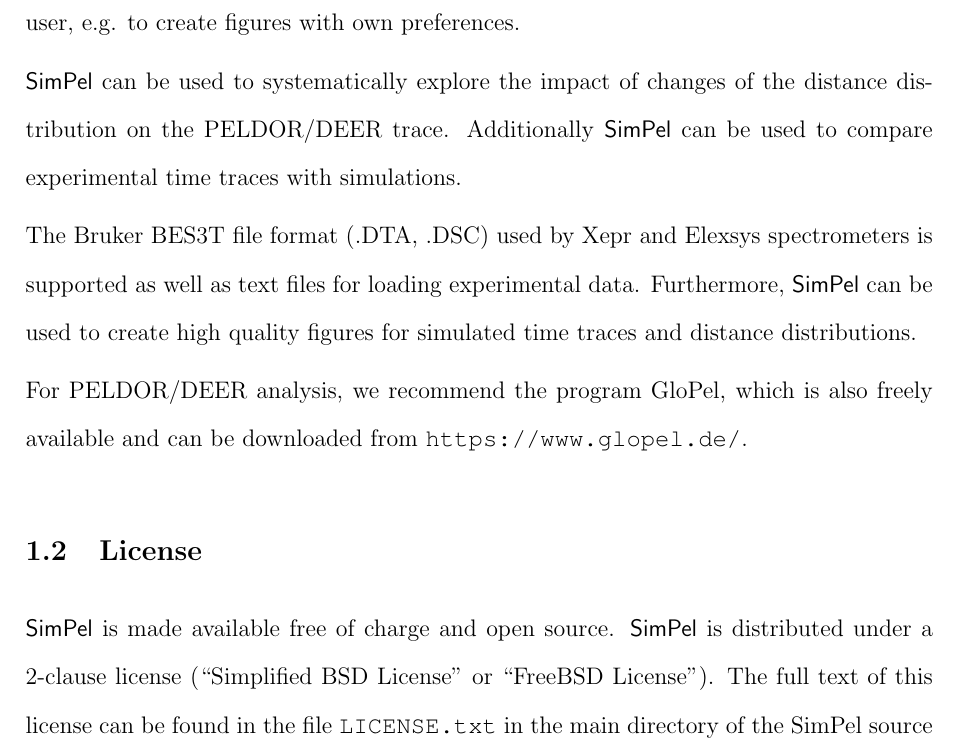
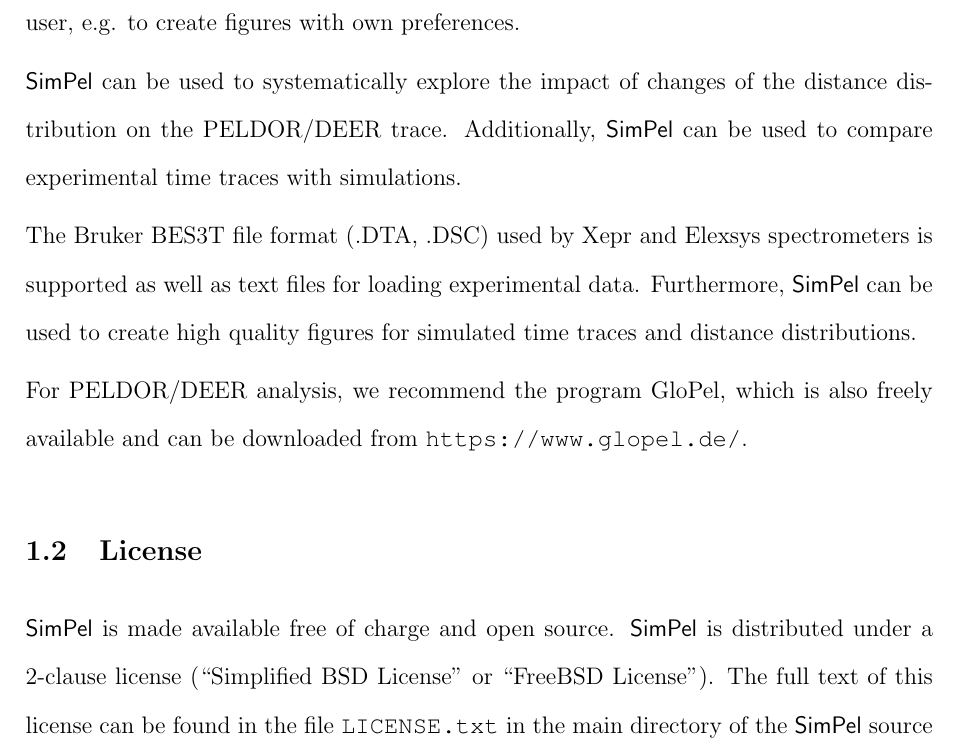
Before and after one commit to baopee/simpel, a LaTeX document (Manual/SimPel_Manual.tex): part of page 4 of 18, cut so that both start at the same text. Compiled offline with pdfLaTeX; a LaTeX package or settings file that is missing is left out.

Commit message:
Consistency in manual

```diff
--- a/Manual/SimPel_Manual.tex
+++ b/Manual/SimPel_Manual.tex
@@ -164,7 +164,7 @@
 
 Configuration settings for simulation and plotting options can be adjusted, allowing the user, e.g. to create figures with own preferences.
 
-\simpel{} can be used to systematically explore the impact of changes of the distance distribution on the PELDOR/DEER trace. Additionally \simpel{} can be used to compare experimental time traces with simulations.
+\simpel{} can be used to systematically explore the impact of changes of the distance distribution on the PELDOR/DEER trace. Additionally, \simpel{} can be used to compare experimental time traces with simulations.
 
 The Bruker BES3T file format (.DTA, .DSC) used by Xepr and Elexsys spectrometers
 is supported as well as text files for loading experimental data. Furthermore, \simpel{} can be used to create high quality figures for simulated time traces and distance distributions.
```
Also changed, not shown: Manual/SimPel_Manual.tex (2 more changed lines).
